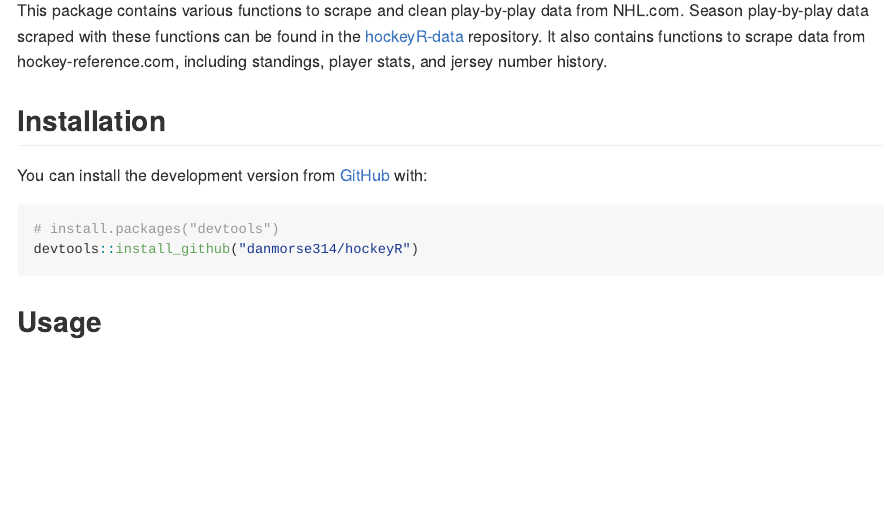
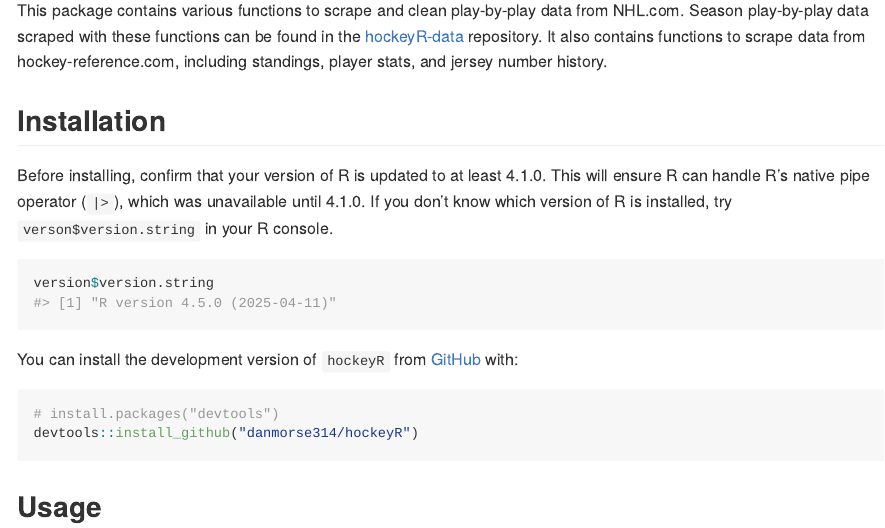
Before and after one commit to danmorse314/hockeyR, an R Markdown document (README.Rmd): the page in a window 1100 px wide, from 110 px down. Rendered offline with R 4.5, knitr and Pandoc, with nearby package versions; some code elsewhere in the file could not run offline; long lines of code are wrapped.

Commit message:
updated readme to reflect R 4.1 requirement

````diff
--- a/README.Rmd
+++ b/README.Rmd
@@ -22,7 +22,13 @@ This package contains various functions to scrape and clean play-by-play data fr
 
 ## Installation
 
-You can install the development version from [GitHub](https://github.com/) with:
+Before installing, confirm that your version of R is updated to at least 4.1.0. This will ensure R can handle R's native pipe operator (`|>`), which was unavailable until 4.1.0.  If you don't know which version of R is installed, try `verson$version.string` in your R console.
+
+```{r version}
+version$version.string
+```
+
+You can install the development version of `hockeyR` from [GitHub](https://github.com/) with:
 
 ``` r
 # install.packages("devtools")
````
Also changed, not shown: README.md, 1 other file.
